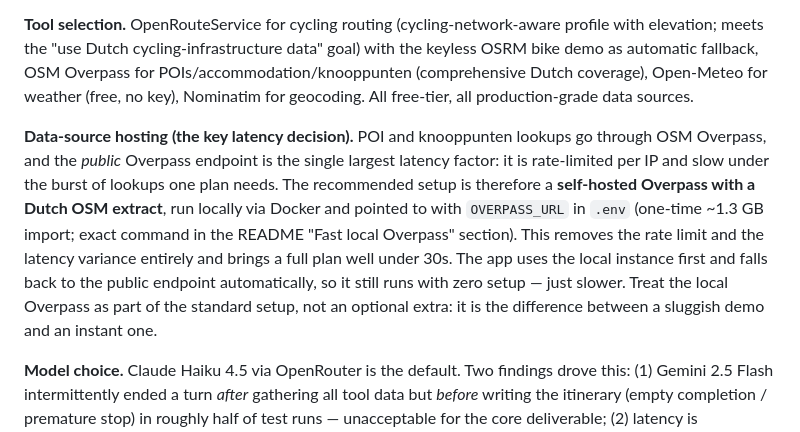
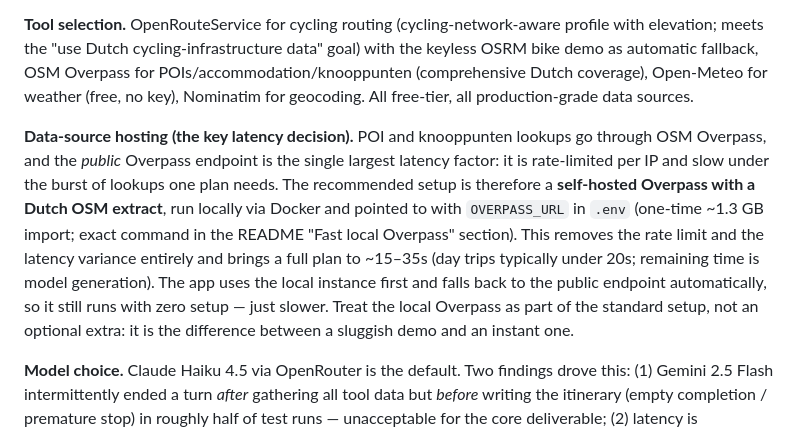
Before and after one commit to dfadeeff/velo_guide, a Markdown page: DECISIONS.md, the part around the change. Rendered like a GitHub page.

```diff
--- a/DECISIONS.md
+++ b/DECISIONS.md
@@ -48,7 +48,7 @@ to a deterministic source. This is the core anti-hallucination strategy.
 
 **Tool selection.** OpenRouteService for cycling routing (cycling-network-aware profile with elevation; meets the "use Dutch cycling-infrastructure data" goal) with the keyless OSRM bike demo as automatic fallback, OSM Overpass for POIs/accommodation/knooppunten (comprehensive Dutch coverage), Open-Meteo for weather (free, no key), Nominatim for geocoding. All free-tier, all production-grade data sources.
 
-**Data-source hosting (the key latency decision).** POI and knooppunten lookups go through OSM Overpass, and the *public* Overpass endpoint is the single largest latency factor: it is rate-limited per IP and slow under the burst of lookups one plan needs. The recommended setup is therefore a **self-hosted Overpass with a Dutch OSM extract**, run locally via Docker and pointed to with `OVERPASS_URL` in `.env` (one-time ~1.3 GB import; exact command in the README "Fast local Overpass" section). This removes the rate limit and the latency variance entirely and brings a full plan well under 30s. The app uses the local instance first and falls back to the public endpoint automatically, so it still runs with zero setup — just slower. Treat the local Overpass as part of the standard setup, not an optional extra: it is the difference between a sluggish demo and an instant one.
+**Data-source hosting (the key latency decision).** POI and knooppunten lookups go through OSM Overpass, and the *public* Overpass endpoint is the single largest latency factor: it is rate-limited per IP and slow under the burst of lookups one plan needs. The recommended setup is therefore a **self-hosted Overpass with a Dutch OSM extract**, run locally via Docker and pointed to with `OVERPASS_URL` in `.env` (one-time ~1.3 GB import; exact command in the README "Fast local Overpass" section). This removes the rate limit and the latency variance entirely and brings a full plan to ~15–35s (day trips typically under 20s; remaining time is model generation). The app uses the local instance first and falls back to the public endpoint automatically, so it still runs with zero setup — just slower. Treat the local Overpass as part of the standard setup, not an optional extra: it is the difference between a sluggish demo and an instant one.
 
 **Model choice.** Claude Haiku 4.5 via OpenRouter is the default. Two findings drove this: (1) Gemini 2.5 Flash intermittently ended a turn *after* gathering all tool data but *before* writing the itinerary (empty completion / premature stop) in roughly half of test runs — unacceptable for the core deliverable; (2) latency is dominated by model generation throughput across the agent's sequential turns, and Haiku measured ~2× Sonnet's throughput (~79 vs ~39 tok/s via OpenRouter) while remaining reliable in tool loops, at ~3× lower cost. So Haiku is the default; `MODEL=anthropic/claude-sonnet-4.6` is available for higher reasoning quality and `MODEL=google/gemini-2.5-flash` for lowest cost. All route through the single `OPENROUTER_API_KEY`, so switching models needs no new credentials. `thinkingLevel` is set to `off` — the task does not need extended reasoning and it slowed every turn.
 
```
Also changed, not shown: README.md (+2 -2 lines).
